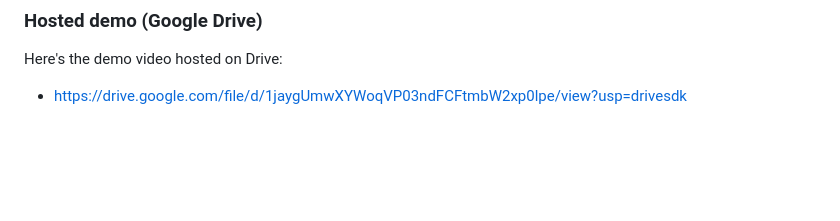
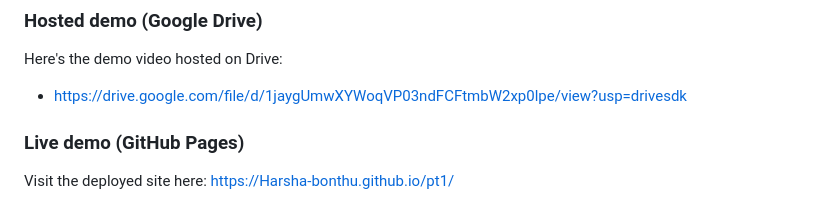
Before and after one commit to Harsha-bonthu/pt1, a Markdown page: README.md, the part around the change. Drawn GitHub-style; blank space fills up the shorter version.

Commit message:
Add live demo link to README

```diff
--- a/README.md
+++ b/README.md
@@ -95,3 +95,7 @@ This script will back up `data/mock-data.json` to `data/mock-data.json.bak` and
 Here's the demo video hosted on Drive:
 
 - https://drive.google.com/file/d/1jaygUmwXYWoqVP03ndFCFtmbW2xp0lpe/view?usp=drivesdk
+
+### Live demo (GitHub Pages)
+
+Visit the deployed site here: https://Harsha-bonthu.github.io/pt1/
```
